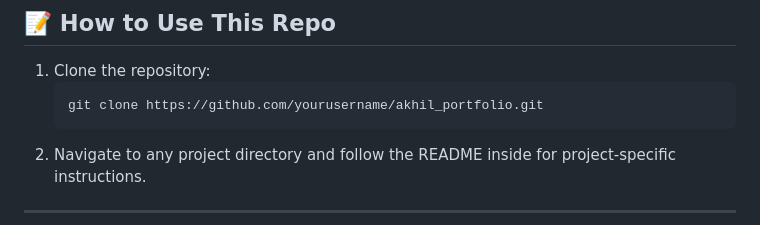
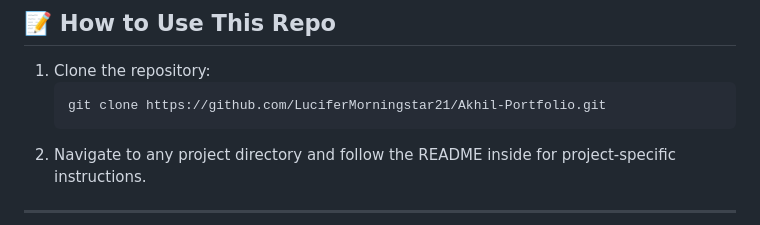
Before and after one commit to AkhSharma06/Akhil-Portfolio, a Markdown page: README.md, the part around the change. GitHub-like rendering.

````diff
--- a/README.md
+++ b/README.md
@@ -97,7 +97,7 @@ This repository showcases my personal projects, where I applied my skills in var
 ## 📝 **How to Use This Repo**
 1. Clone the repository:
    ```bash
-   git clone https://github.com/yourusername/akhil_portfolio.git
+   git clone https://github.com/LuciferMorningstar21/Akhil-Portfolio.git
    ```
 2. Navigate to any project directory and follow the README inside for project-specific instructions.
 
````
